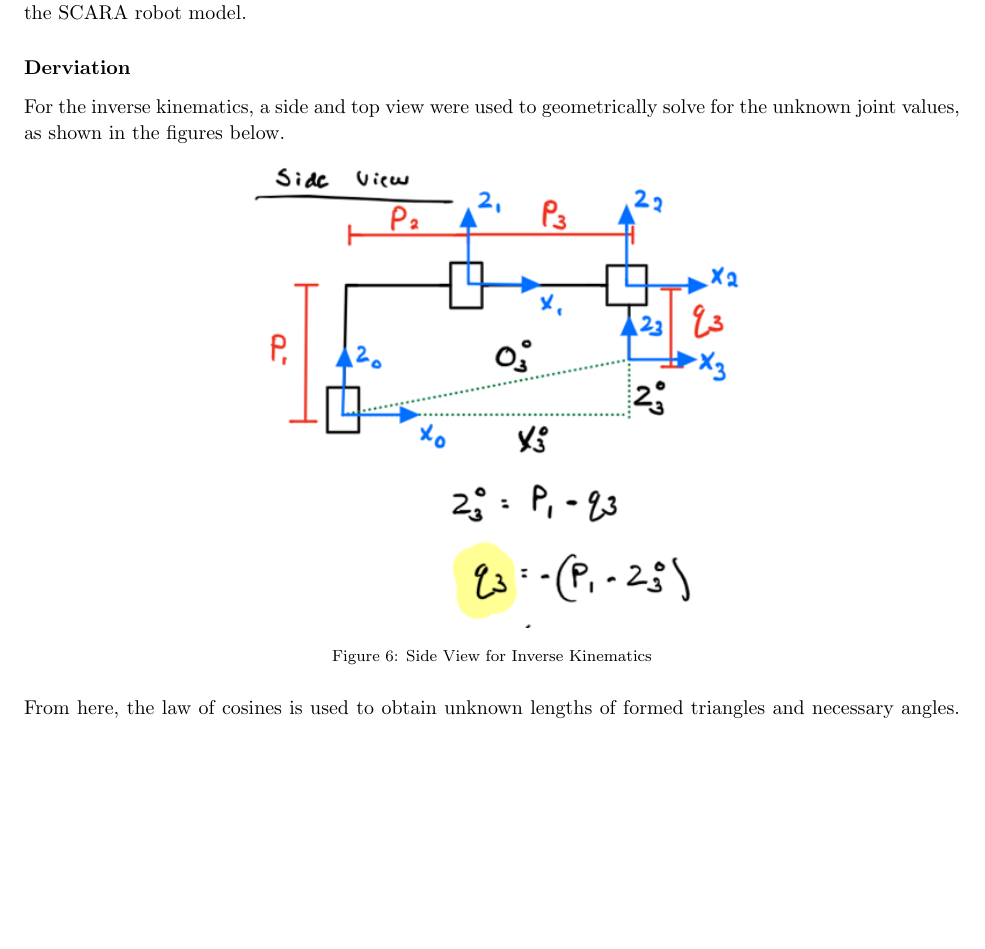
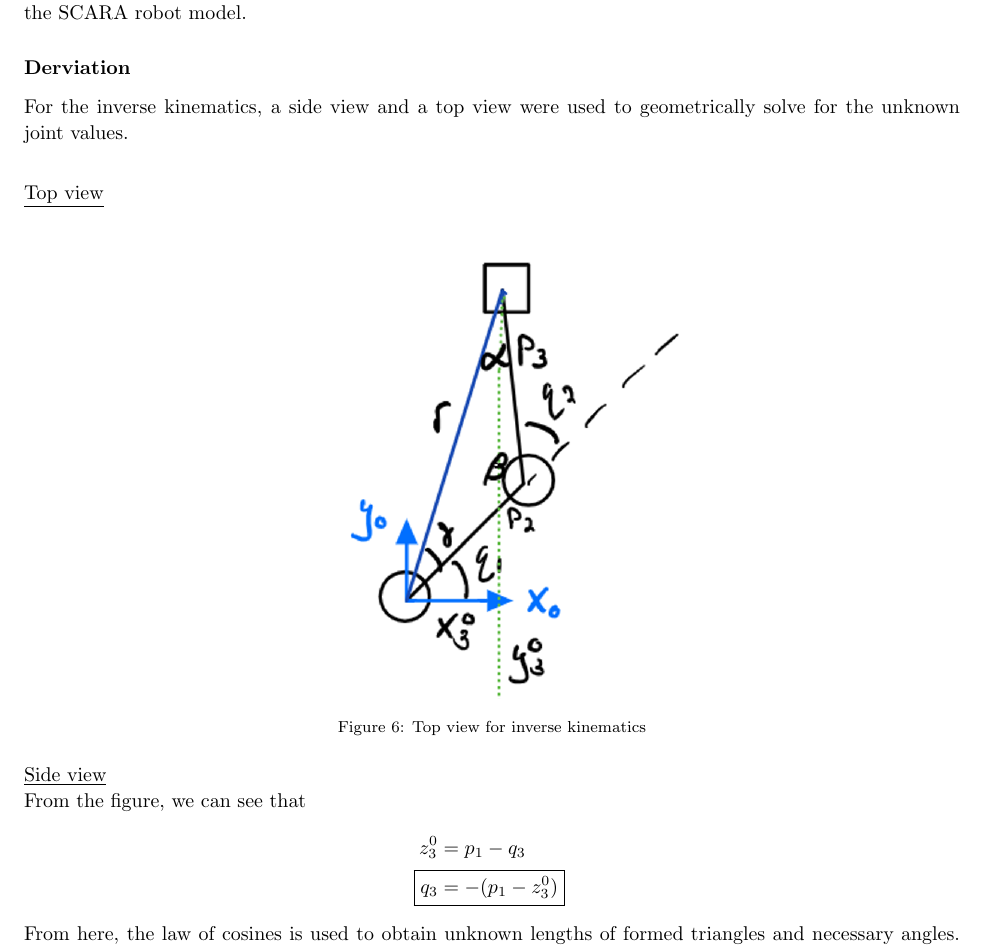
Before and after one commit to arjangupta/rbe500-group-project, a LaTeX document (part1/part1-report.tex): part of page 7 of 7 before the commit and part of page 7 of 8 after it, cut so that both start at the same text, the shorter picture padded with empty space. Compiled offline with pdfLaTeX; a LaTeX package or settings file that is missing is left out.

Commit message:
Change side view and top view figures

```diff
--- a/part1/part1-report.tex
+++ b/part1/part1-report.tex
@@ -16,6 +16,7 @@
 \usepackage{empheq}
 \usepackage{enumitem}
 \usepackage[font=footnotesize]{caption}
+\usepackage{subcaption}
 
 \graphicspath{{./images/}}
 
@@ -324,13 +325,27 @@
 
     \subsubsection{Derviation}
 
-    For the inverse kinematics, a side and top view were used to geometrically solve for the unknown joint values, as shown in the figures below.
+    For the inverse kinematics, a side view and a top view were used to geometrically solve for the unknown joint values.\\
+    \vspace{0.05in}\\
+    \underline{Top view}
+    \begin{figure}[h]
+        \includegraphics[scale=0.5]{top-view-inv-kin.png}
+        \centering
+        \caption{Top view for inverse kinematics}
+    \end{figure}
 
+    \underline{Side view}
     \begin{figure}[h]
-        \includegraphics[scale=0.77]{side-view-inv-kin.png}
+        \includegraphics[scale=0.47]{side-view-inv-kin.png}
         \centering
-        \caption{Side View for Inverse Kinematics}
+        \caption{Side view for inverse kinematics}
     \end{figure}
+
+    From the figure, we can see that
+    \begin{align*}
+        z^0_3 &= p_1 - q_3\\
+        \alignedbox{q_3}{= -(p_1 - z^0_3)}
+    \end{align*}
 
     From here, the law of cosines is used to obtain unknown lengths of formed triangles and necessary angles. After this, the equations for each joint value were formed and will be solved once the end effector location is known. In the Matlab script, these values are written out and when plugging in the values found in the forward kinematics, the original joint values are found therefore proving their accuracy. Both the forward and inverse kinematics are now solved and ready to be plugged into ROS.
 \end{homeworkProblem}
```
Also changed, not shown: part1/part1-report.pdf, part1/side-view-inv-kin.png, part1/top-view-inv-kin.png.
